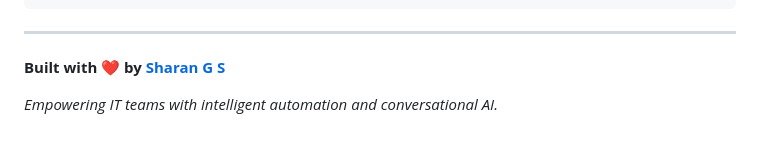
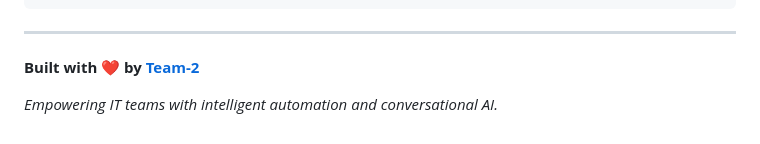
Before and after one commit to Sharan-G-S/IT-Workflow-Chatbot, a Markdown page: README.md, the part around the change. Drawn GitHub-style.

```diff
--- a/README.md
+++ b/README.md
@@ -553,6 +553,6 @@ This project is licensed under the **MIT License** - see the [LICENSE](LICENSE)
 
 ---
 
-**Built with ❤️ by [Sharan G S](https://github.com/Sharan-G-S)**
+**Built with ❤️ by [ Team-2 ](https://github.com/Sharan-G-S)**
 
 *Empowering IT teams with intelligent automation and conversational AI.*
```
